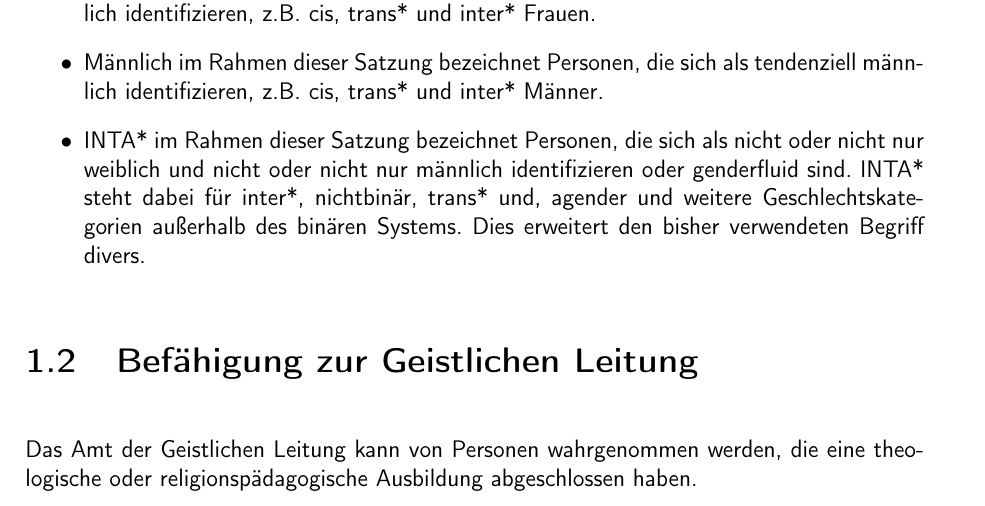
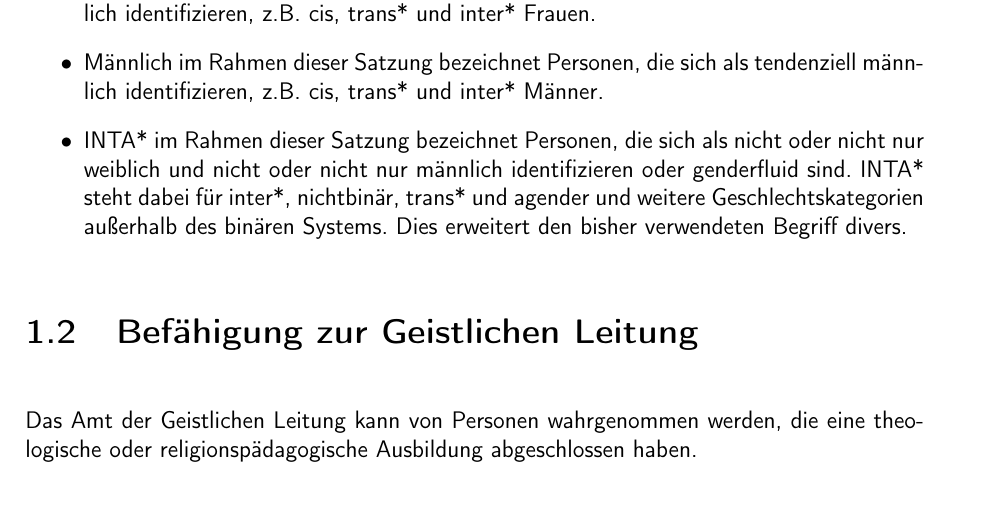
Before and after one commit to Gryxis/KjGSatzung, a LaTeX document (kjgRegensburg.tex): part of page 8 of 47, cut so that both start at the same text. Compiled offline with pdfLaTeX.

Commit message:
pdf + komma entfernt ...

```diff
--- a/kjgRegensburg.tex
+++ b/kjgRegensburg.tex
@@ -195,7 +195,7 @@ Die folgenden Geschlechterkategorien finden in der KjG Anwendung:
           identifizieren, z.B. cis, trans* und inter* Männer.
     \item INTA* im Rahmen dieser Satzung bezeichnet Personen, die sich als nicht oder nicht nur weiblich
           und nicht oder nicht nur männlich identifizieren oder genderfluid sind.
-          INTA* steht dabei für inter*, nichtbinär, trans* und, agender und weitere Geschlechtskategorien
+          INTA* steht dabei für inter*, nichtbinär, trans* und agender und weitere Geschlechtskategorien
           außerhalb des binären Systems.
           Dies erweitert den bisher verwendeten Begriff divers.
 \end{itemize}
```
Also changed, not shown: kjgRegensburg.pdf.
